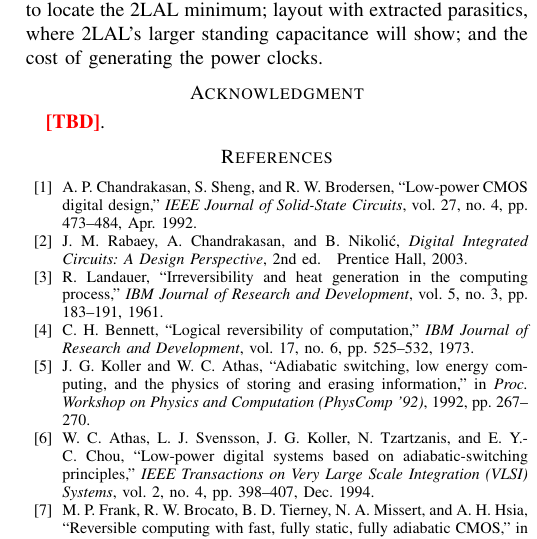
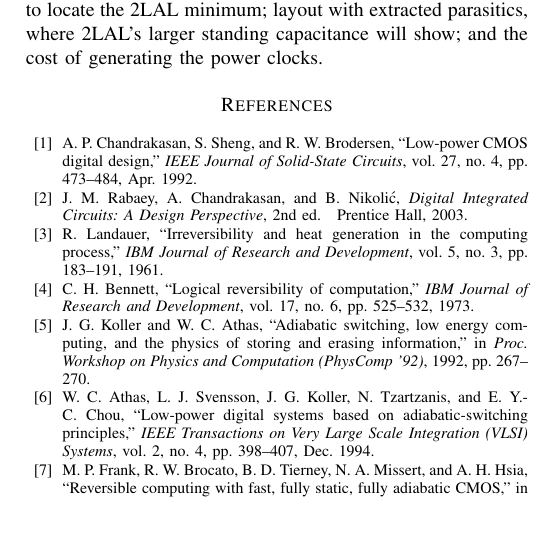
Before and after one commit to Sairam-Kesanapalli/Adiabatic_sweep, a LaTeX paper (latex/main.tex): part of one column of page 10 of 10, cut so that both start at the same text. Compiled offline with pdfLaTeX.

Commit message:
Update latex, remove redundant blocks

```diff
--- a/latex/main.tex
+++ b/latex/main.tex
@@ -1081,9 +1081,6 @@
 where 2LAL's larger standing capacitance will show; and the cost of
 generating the power clocks.
 
-\section*{Acknowledgment}
-\tbd.
-
 % =====================================================================
 \bibliographystyle{IEEEtran}
 \bibliography{refs}
```
